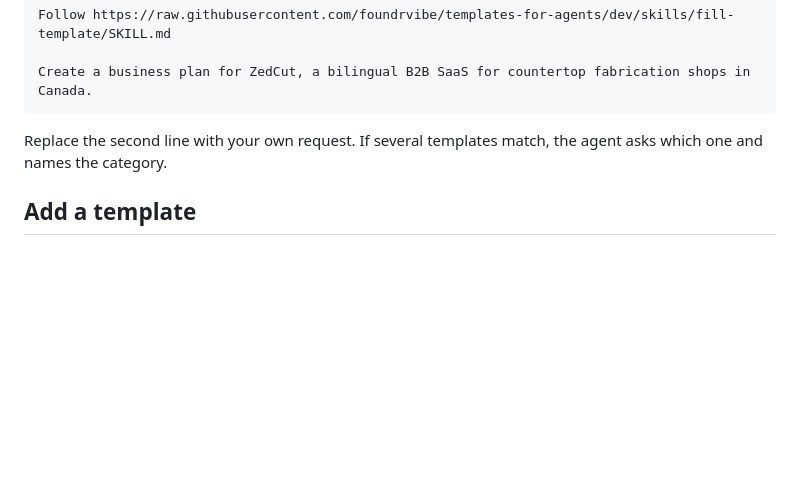
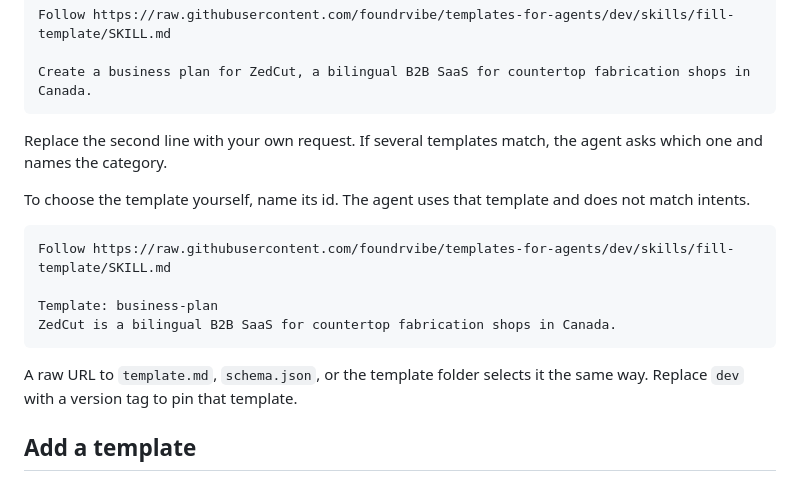
Before and after one commit to foundrvibe/playbooks-for-agents, a Markdown page: README.md, the part around the change. GitHub-like rendering; blank space fills up the shorter version.

Commit message:
Update README.md and SKILL.md to enhance template selection instructions
- Added instructions in README.md for selecting templates by ID and using raw URLs, clarifying the process for users.
- Modified SKILL.md to specify how to fetch templates based on user-defined IDs, improving the handling of template requests and intent matching.

````diff
--- a/README.md
+++ b/README.md
@@ -17,6 +17,17 @@ Create a business plan for ZedCut, a bilingual B2B SaaS for countertop fabricati
 ```
 
 Replace the second line with your own request. If several templates match, the agent asks which one and names the category.
+
+To choose the template yourself, name its id. The agent uses that template and does not match intents.
+
+```text
+Follow https://raw.githubusercontent.com/foundrvibe/templates-for-agents/dev/skills/fill-template/SKILL.md
+
+Template: business-plan
+ZedCut is a bilingual B2B SaaS for countertop fabrication shops in Canada.
+```
+
+A raw URL to `template.md`, `schema.json`, or the template folder selects it the same way. Replace `dev` with a version tag to pin that template.
 
 ## Add a template
 
````
Also changed, not shown: skills/fill-template/SKILL.md (+1 -1 lines).
